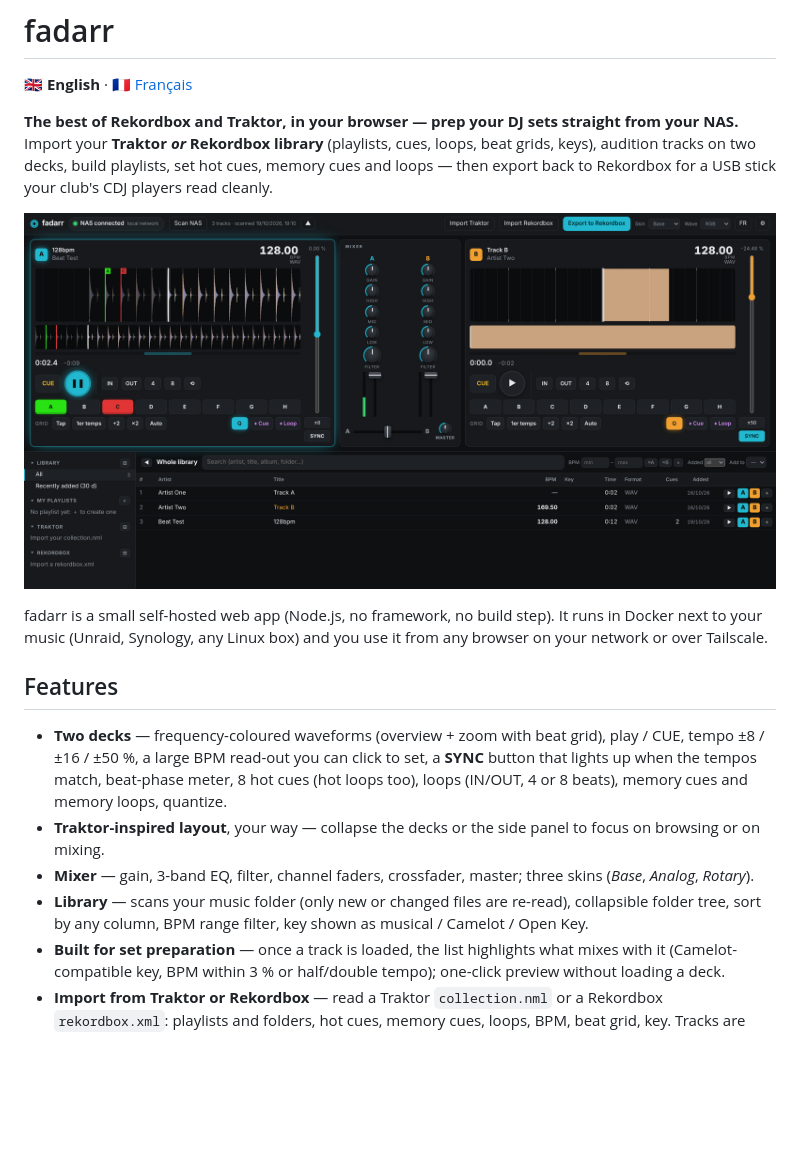
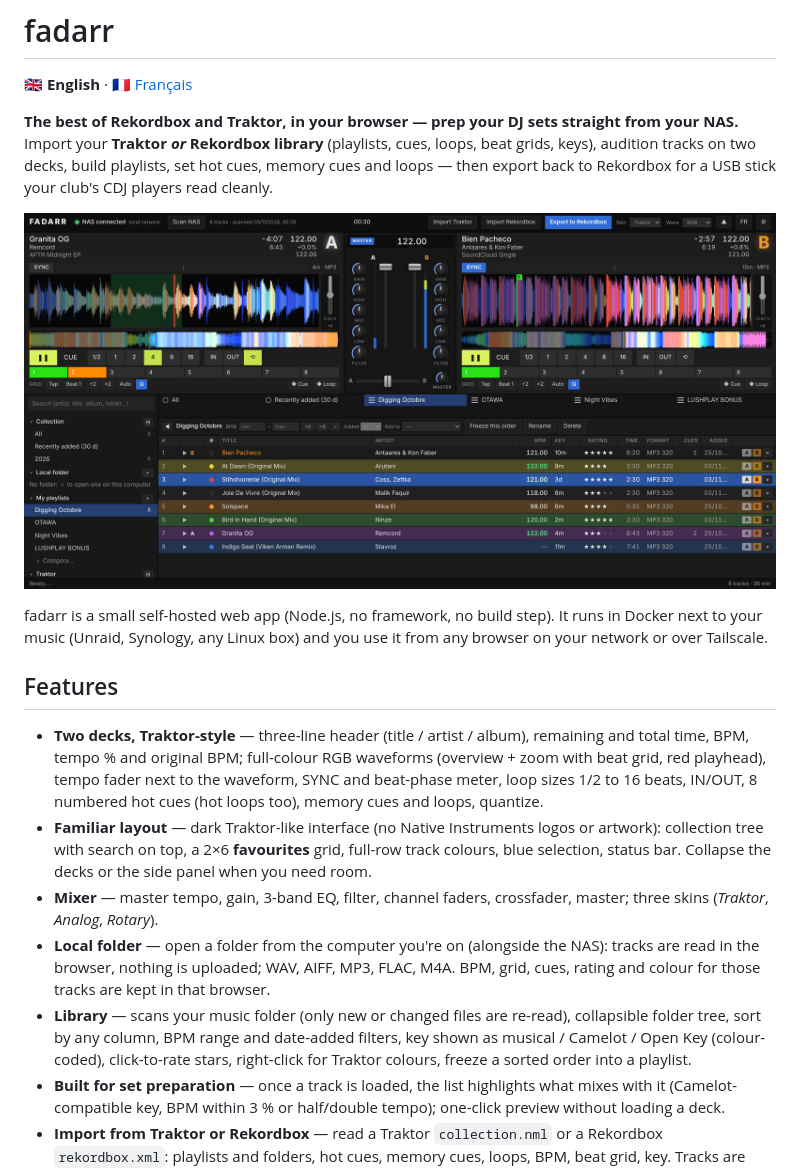
Before and after one commit to mauvestudio/fadarr, a Markdown page: README.md, the part around the change. Drawn GitHub-style; pictures changed too: docs/screenshot.png; blank space fills up the shorter version.

Commit message:
v0.9.0 — Dossier local (en plus du NAS) + README et capture à jour
Co-Authored-By: Claude Opus 5.5 <noreply@anthropic.com>
Claude-Session: https://claude.ai/code/session_01JRhxjUwib51qu579Lakuy5

```diff
--- a/README.md
+++ b/README.md
@@ -15,13 +15,17 @@ fadarr is a small self-hosted web app (Node.js, no framework, no build step). It
 
 ## Features
 
-- **Two decks** — frequency-coloured waveforms (overview + zoom with beat grid), play / CUE, tempo ±8 / ±16 / ±50 %,
-  a large BPM read-out you can click to set, a **SYNC** button that lights up when the tempos match,
-  beat-phase meter, 8 hot cues (hot loops too), loops (IN/OUT, 4 or 8 beats), memory cues and memory loops, quantize.
-- **Traktor-inspired layout**, your way — collapse the decks or the side panel to focus on browsing or on mixing.
-- **Mixer** — gain, 3-band EQ, filter, channel faders, crossfader, master; three skins (*Base*, *Analog*, *Rotary*).
+- **Two decks, Traktor-style** — three-line header (title / artist / album), remaining and total time, BPM, tempo % and original BPM;
+  full-colour RGB waveforms (overview + zoom with beat grid, red playhead), tempo fader next to the waveform, SYNC and beat-phase meter,
+  loop sizes 1/2 to 16 beats, IN/OUT, 8 numbered hot cues (hot loops too), memory cues and loops, quantize.
+- **Familiar layout** — dark Traktor-like interface (no Native Instruments logos or artwork): collection tree with search on top,
+  a 2×6 **favourites** grid, full-row track colours, blue selection, status bar. Collapse the decks or the side panel when you need room.
+- **Mixer** — master tempo, gain, 3-band EQ, filter, channel faders, crossfader, master; three skins (*Traktor*, *Analog*, *Rotary*).
+- **Local folder** — open a folder from the computer you're on (alongside the NAS): tracks are read in the browser, nothing is uploaded;
+  WAV, AIFF, MP3, FLAC, M4A. BPM, grid, cues, rating and colour for those tracks are kept in that browser.
 - **Library** — scans your music folder (only new or changed files are re-read), collapsible folder tree,
-  sort by any column, BPM range filter, key shown as musical / Camelot / Open Key.
+  sort by any column, BPM range and date-added filters, key shown as musical / Camelot / Open Key (colour-coded), click-to-rate stars,
+  right-click for Traktor colours, freeze a sorted order into a playlist.
 - **Built for set preparation** — once a track is loaded, the list highlights what mixes with it
   (Camelot-compatible key, BPM within 3 % or half/double tempo); one-click preview without loading a deck.
 - **Import from Traktor or Rekordbox** — read a Traktor `collection.nml` or a Rekordbox `rekordbox.xml`: playlists and folders,
```
Also changed, not shown: CHANGELOG.md (+17 -0 lines), LISEZMOI.md (+10 -6 lines), 5 other files.
